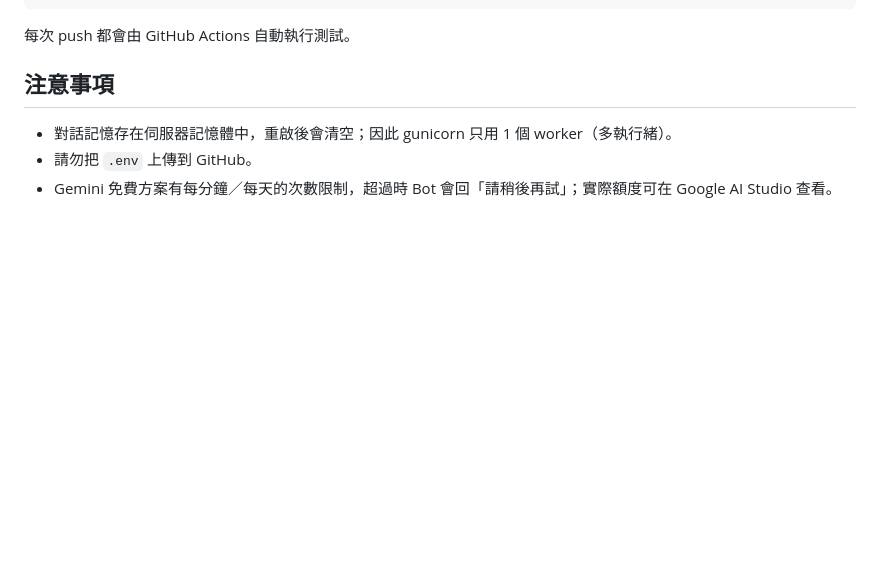
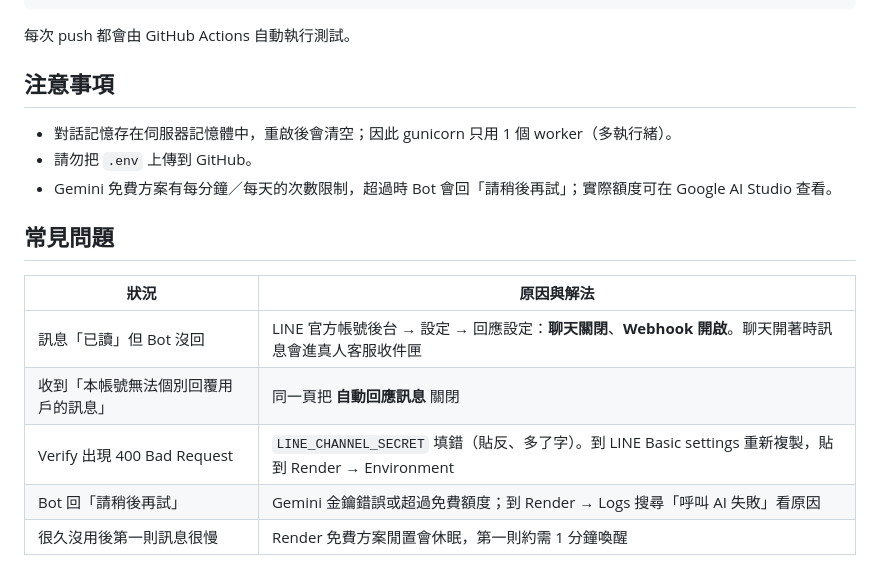
Before and after one commit to yh839103-cmd/yh839103, a Markdown page: README.md, the part around the change. Drawn GitHub-style; blank space fills up the shorter version.

Commit message:
README 加入常見問題
Co-Authored-By: Claude Opus 5.5 <noreply@anthropic.com>
Claude-Session: https://claude.ai/code/session_017eSTPdRYvP5CvJpRnix5zU

```diff
--- a/README.md
+++ b/README.md
@@ -92,3 +92,13 @@ pytest -q
 - 對話記憶存在伺服器記憶體中，重啟後會清空；因此 gunicorn 只用 1 個 worker（多執行緒）。
 - 請勿把 `.env` 上傳到 GitHub。
 - Gemini 免費方案有每分鐘／每天的次數限制，超過時 Bot 會回「請稍後再試」；實際額度可在 Google AI Studio 查看。
+
+## 常見問題
+
+| 狀況 | 原因與解法 |
+|---|---|
+| 訊息「已讀」但 Bot 沒回 | LINE 官方帳號後台 → 設定 → 回應設定：**聊天關閉**、**Webhook 開啟**。聊天開著時訊息會進真人客服收件匣 |
+| 收到「本帳號無法個別回覆用戶的訊息」 | 同一頁把 **自動回應訊息** 關閉 |
+| Verify 出現 400 Bad Request | `LINE_CHANNEL_SECRET` 填錯（貼反、多了字）。到 LINE Basic settings 重新複製，貼到 Render → Environment |
+| Bot 回「請稍後再試」 | Gemini 金鑰錯誤或超過免費額度；到 Render → Logs 搜尋「呼叫 AI 失敗」看原因 |
+| 很久沒用後第一則訊息很慢 | Render 免費方案閒置會休眠，第一則約需 1 分鐘喚醒 |
```
